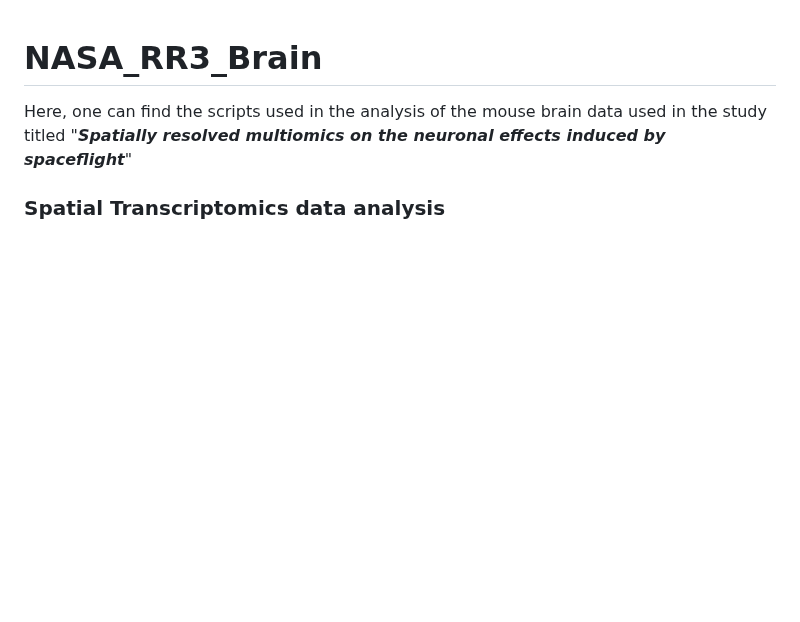
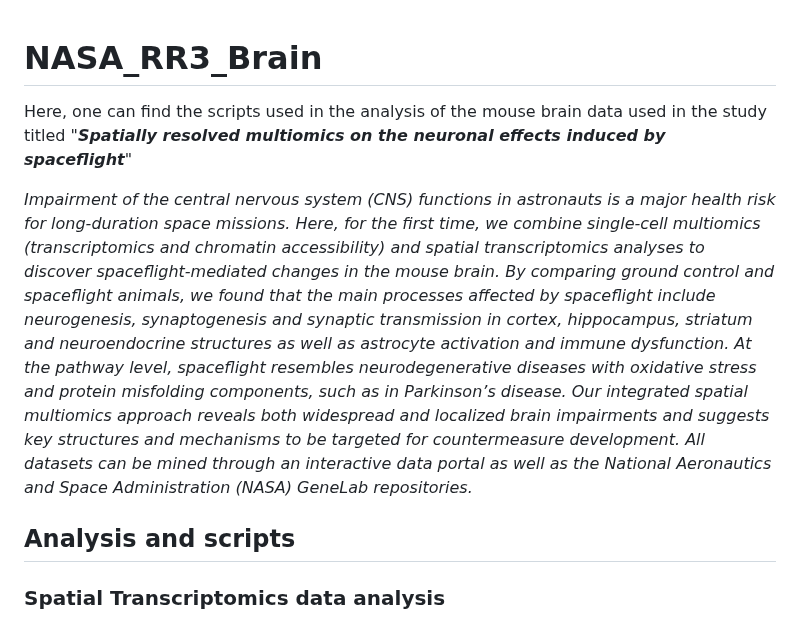
Before and after one commit to giacomellolab/NASA_RR3_Brain, a Markdown page: README.md, the part around the change. Rendered like a GitHub page; blank space fills up the shorter version.

```diff
--- a/README.md
+++ b/README.md
@@ -1,5 +1,9 @@
 # NASA_RR3_Brain
 Here, one can find the scripts used in the analysis of the mouse brain data used in the study titled "**_Spatially resolved multiomics on the neuronal effects induced by spaceflight_**"
+
+*Impairment of the central nervous system (CNS) functions in astronauts is a major health risk for long-duration space missions. Here, for the first time, we combine single-cell multiomics (transcriptomics and chromatin accessibility) and spatial transcriptomics analyses to discover spaceflight-mediated changes in the mouse brain. By comparing ground control and spaceflight animals, we found that the main processes affected by spaceflight include neurogenesis, synaptogenesis and synaptic transmission in cortex, hippocampus, striatum and neuroendocrine structures as well as astrocyte activation and immune dysfunction. At the pathway level, spaceflight resembles neurodegenerative diseases with oxidative stress and protein misfolding components, such as in Parkinson’s disease. Our integrated spatial multiomics approach reveals both widespread and localized brain impairments and suggests key structures and mechanisms to be targeted for countermeasure development. All datasets can be mined through an interactive data portal as well as the National Aeronautics and Space Administration (NASA) GeneLab repositories.*
+
+## Analysis and scripts
 
 ### Spatial Transcriptomics data analysis
 The code for spatial transcriptomics data analysis can be found under the [code](spatial-transcriptomics/code/RR3_brain_ST_clustering.Rmd) section of the spatial-transcriptomics folder. Corresponding metadata and geneslist used for filtering is also provided in the [data](spatial-transcriptomics/data) section.
```
